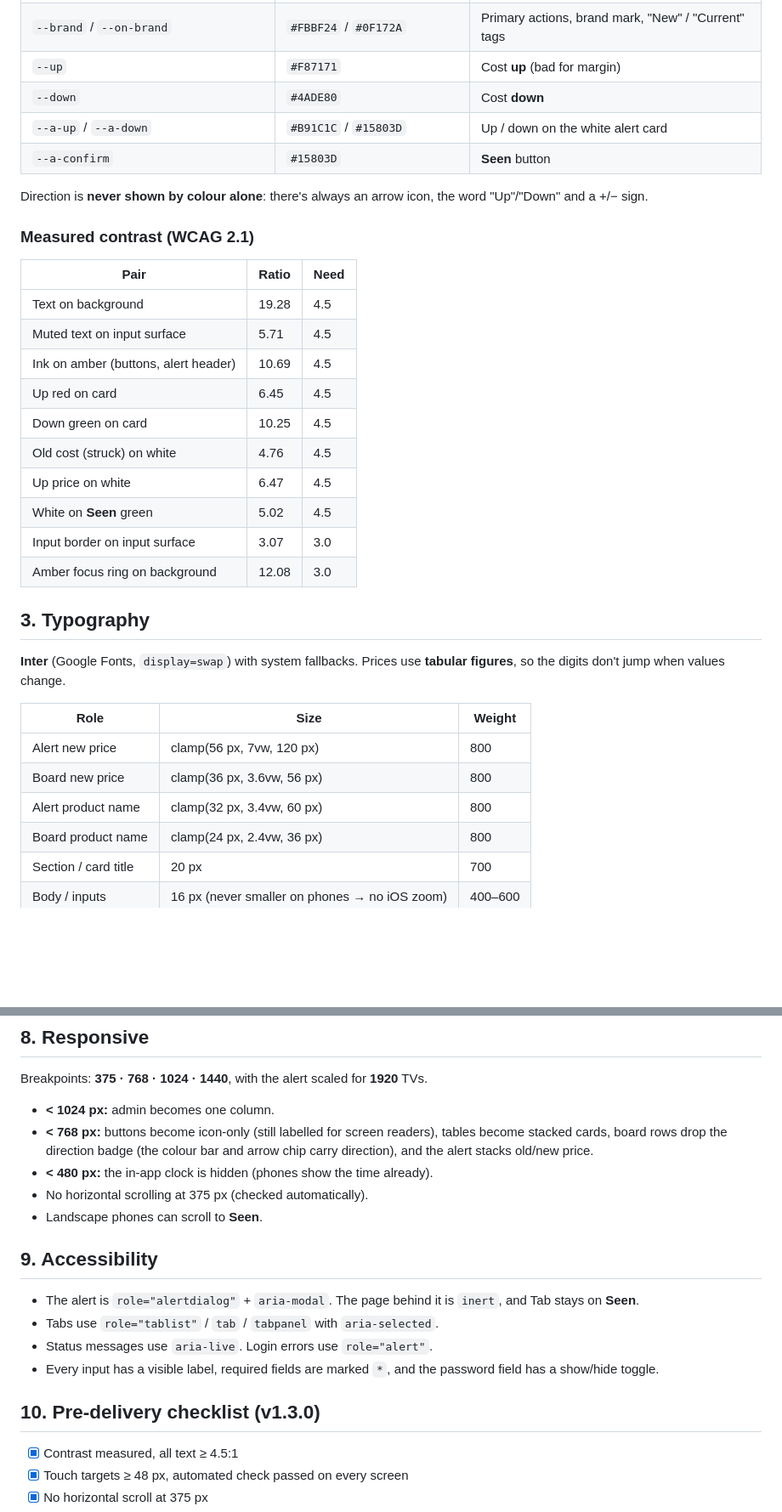
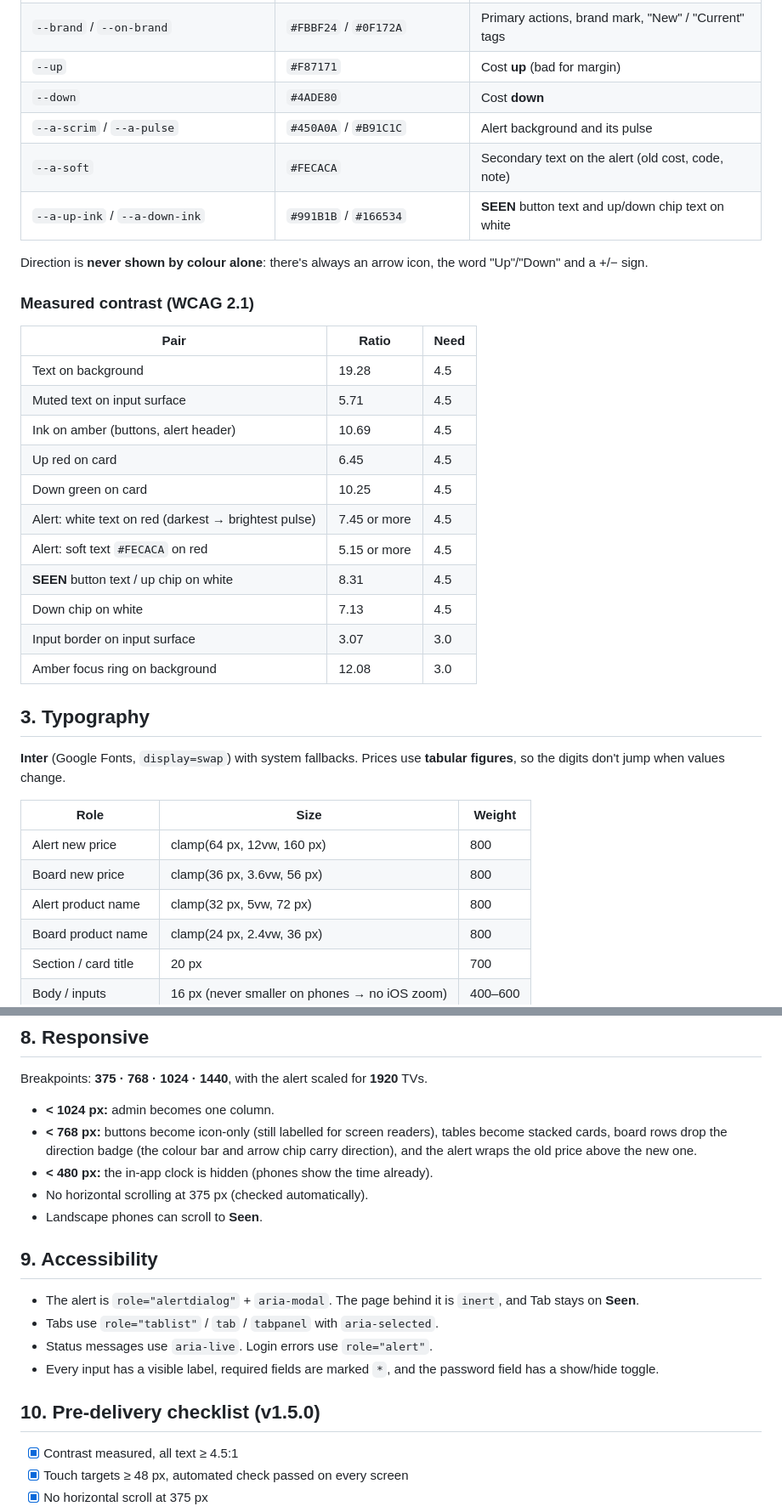
Before and after one commit to fayisc/cost-alert, a Markdown page: DESIGN.md, 2 parts joined by grey strips. Shown at 85% size. Rendered like a GitHub page; blank space fills up the shorter version.

```diff
--- a/DESIGN.md
+++ b/DESIGN.md
@@ -35,8 +36,9 @@ With *reduced motion* switched on in the OS, the pulse stops and a static red is
 | `--brand` / `--on-brand` | `#FBBF24` / `#0F172A` | Primary actions, brand mark, "New" / "Current" tags |
 | `--up` | `#F87171` | Cost **up** (bad for margin) |
 | `--down` | `#4ADE80` | Cost **down** |
-| `--a-up` / `--a-down` | `#B91C1C` / `#15803D` | Up / down on the white alert card |
-| `--a-confirm` | `#15803D` | **Seen** button |
+| `--a-scrim` / `--a-pulse` | `#450A0A` / `#B91C1C` | Alert background and its pulse |
+| `--a-soft` | `#FECACA` | Secondary text on the alert (old cost, code, note) |
+| `--a-up-ink` / `--a-down-ink` | `#991B1B` / `#166534` | **SEEN** button text and up/down chip text on white |
 
 Direction is **never shown by colour alone**: there's always an arrow icon, the word "Up"/"Down" and a +/− sign.
 
@@ -48,9 +50,10 @@ Direction is **never shown by colour alone**: there's always an arrow icon, the
 | Ink on amber (buttons, alert header) | 10.69 | 4.5 |
 | Up red on card | 6.45 | 4.5 |
 | Down green on card | 10.25 | 4.5 |
-| Old cost (struck) on white | 4.76 | 4.5 |
-| Up price on white | 6.47 | 4.5 |
-| White on **Seen** green | 5.02 | 4.5 |
+| Alert: white text on red (darkest → brightest pulse) | 7.45 or more | 4.5 |
+| Alert: soft text `#FECACA` on red | 5.15 or more | 4.5 |
+| **SEEN** button text / up chip on white | 8.31 | 4.5 |
+| Down chip on white | 7.13 | 4.5 |
 | Input border on input surface | 3.07 | 3.0 |
 | Amber focus ring on background | 12.08 | 3.0 |
 
@@ -59,9 +62,9 @@ Direction is **never shown by colour alone**: there's always an arrow icon, the
 
 | Role | Size | Weight |
 |---|---|---|
-| Alert new price | clamp(56 px, 7vw, 120 px) | 800 |
+| Alert new price | clamp(64 px, 12vw, 160 px) | 800 |
 | Board new price | clamp(36 px, 3.6vw, 56 px) | 800 |
-| Alert product name | clamp(32 px, 3.4vw, 60 px) | 800 |
+| Alert product name | clamp(32 px, 5vw, 72 px) | 800 |
 | Board product name | clamp(24 px, 2.4vw, 36 px) | 800 |
 | Section / card title | 20 px | 700 |
 | Body / inputs | 16 px (never smaller on phones → no iOS zoom) | 400–600 |
@@ -99,7 +103,7 @@ Decorative icons are `aria-hidden`. Icon-only buttons have an `aria-label`.
 ## 8. Responsive
 Breakpoints: **375 · 768 · 1024 · 1440**, with the alert scaled for **1920** TVs.
 - **< 1024 px:** admin becomes one column.
-- **< 768 px:** buttons become icon-only (still labelled for screen readers), tables become stacked cards, board rows drop the direction badge (the colour bar and arrow chip carry direction), and the alert stacks old/new price.
+- **< 768 px:** buttons become icon-only (still labelled for screen readers), tables become stacked cards, board rows drop the direction badge (the colour bar and arrow chip carry direction), and the alert wraps the old price above the new one.
 - **< 480 px:** the in-app clock is hidden (phones show the time already).
 - No horizontal scrolling at 375 px (checked automatically).
 - Landscape phones can scroll to **Seen**.
@@ -110,7 +114,7 @@ Breakpoints: **375 · 768 · 1024 · 1440**, with the alert scaled for **1920**
 - Status messages use `aria-live`. Login errors use `role="alert"`.
 - Every input has a visible label, required fields are marked `*`, and the password field has a show/hide toggle.
 
-## 10. Pre-delivery checklist (v1.3.0)
+## 10. Pre-delivery checklist (v1.5.0)
 - [x] Contrast measured, all text ≥ 4.5:1
 - [x] Touch targets ≥ 48 px, automated check passed on every screen
 - [x] No horizontal scroll at 375 px
```
Also changed, not shown: other parts of DESIGN.md (+7 -5 lines), CHANGELOG.md (+13 -0 lines), README.md (+3 -1 lines), docs/alert-desktop.png, docs/alert-phone.png, docs/board-desktop.png, 2 other files.
